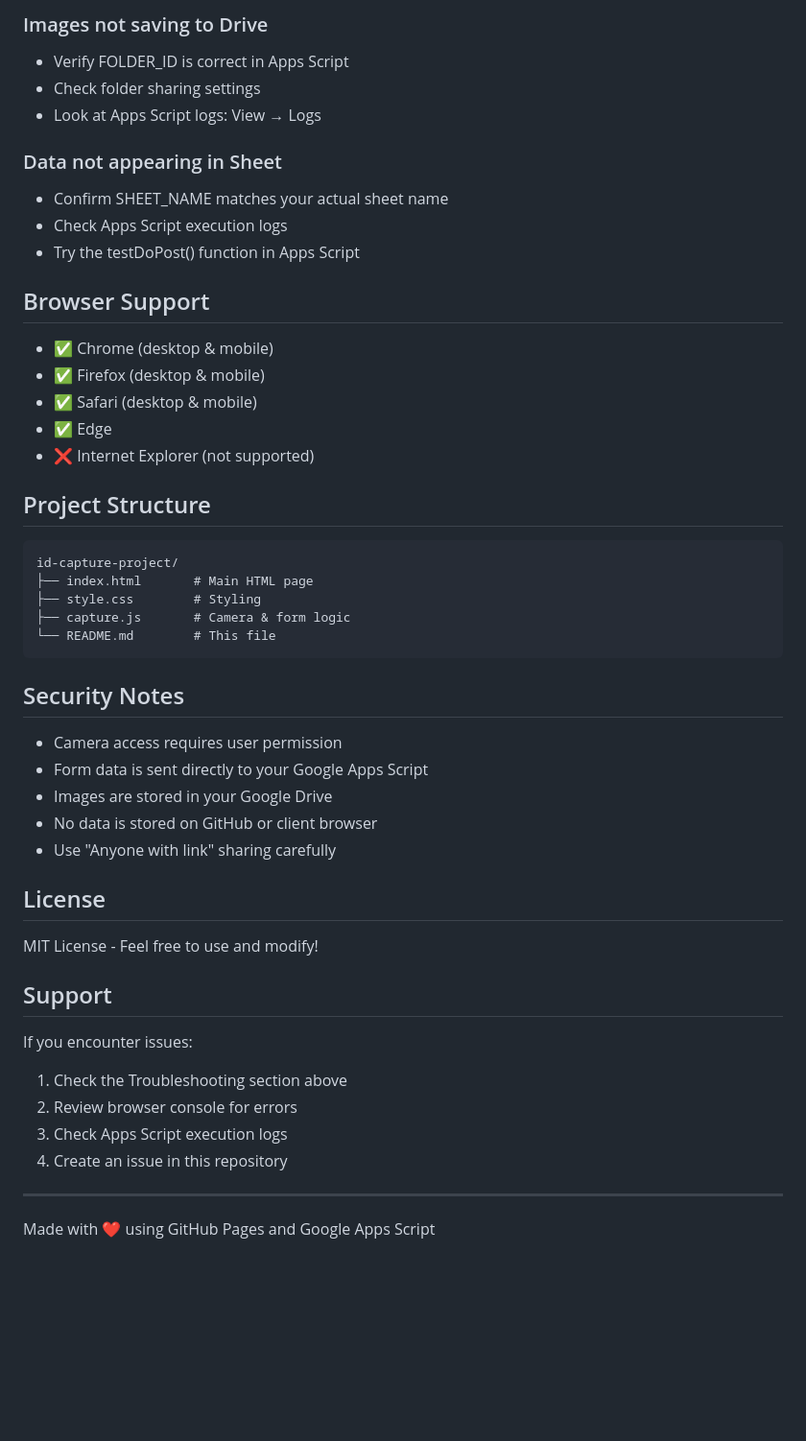
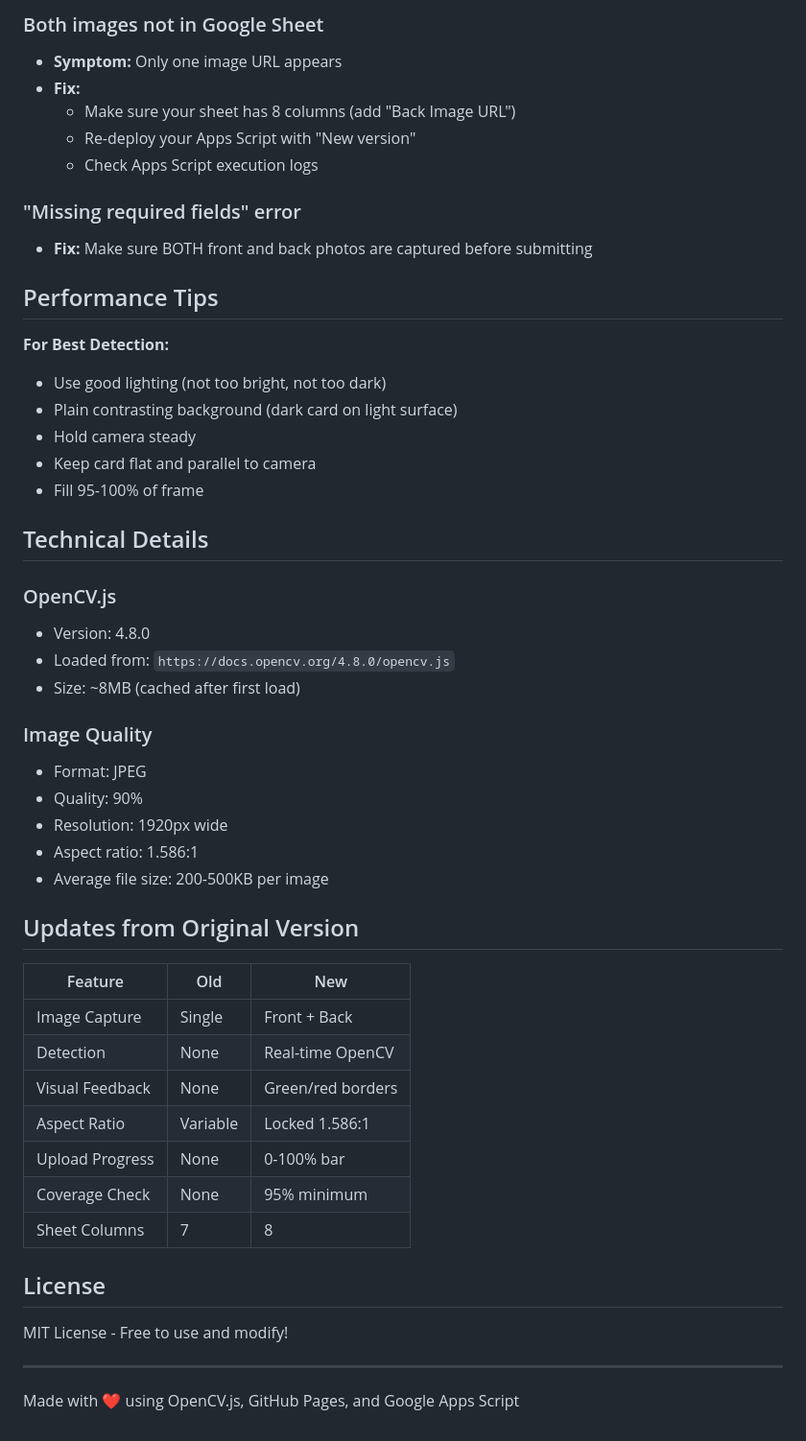
Before and after one commit to dangkytrathe/id-capture-project, a Markdown page: README.md, the part around one of its changes. Shown at 96% size. GitHub-like rendering; blank space fills up the shorter version.

````diff
--- a/README.md
+++ b/README.md
@@ -252,52 +137,53 @@ function testDoPost() {
 
-### Images not saving to Drive
-- Verify FOLDER_ID is correct in Apps Script
-- Check folder sharing settings
-- Look at Apps Script logs: View → Logs
+### Both images not in Google Sheet
+- **Symptom:** Only one image URL appears
+- **Fix:**
+  - Make sure your sheet has 8 columns (add "Back Image URL")
+  - Re-deploy your Apps Script with "New version"
+  - Check Apps Script execution logs
 
-### Data not appearing in Sheet
-- Confirm SHEET_NAME matches your actual sheet name
-- Check Apps Script execution logs
-- Try the testDoPost() function in Apps Script
+### "Missing required fields" error
+- **Fix:** Make sure BOTH front and back photos are captured before submitting
 
-## Browser Support
+## Performance Tips
 
-- ✅ Chrome (desktop & mobile)
-- ✅ Firefox (desktop & mobile)
-- ✅ Safari (desktop & mobile)
-- ✅ Edge
-- ❌ Internet Explorer (not supported)
+**For Best Detection:**
+- Use good lighting (not too bright, not too dark)
+- Plain contrasting background (dark card on light surface)
+- Hold camera steady
+- Keep card flat and parallel to camera
+- Fill 95-100% of frame
 
-## Project Structure
+## Technical Details
 
-```
-id-capture-project/
-├── index.html       # Main HTML page
-├── style.css        # Styling
-├── capture.js       # Camera & form logic
-└── README.md        # This file
-```
+### OpenCV.js
+- Version: 4.8.0
+- Loaded from: `https://docs.opencv.org/4.8.0/opencv.js`
+- Size: ~8MB (cached after first load)
 
-## Security Notes
+### Image Quality
+- Format: JPEG
+- Quality: 90%
+- Resolution: 1920px wide
+- Aspect ratio: 1.586:1
+- Average file size: 200-500KB per image
 
-- Camera access requires user permission
-- Form data is sent directly to your Google Apps Script
-- Images are stored in your Google Drive
-- No data is stored on GitHub or client browser
-- Use "Anyone with link" sharing carefully
+## Updates from Original Version
+
+| Feature | Old | New |
+|---------|-----|-----|
+| Image Capture | Single | Front + Back |
+| Detection | None | Real-time OpenCV |
+| Visual Feedback | None | Green/red borders |
+| Aspect Ratio | Variable | Locked 1.586:1 |
+| Upload Progress | None | 0-100% bar |
+| Coverage Check | None | 95% minimum |
+| Sheet Columns | 7 | 8 |
 
 ## License
 
-MIT License - Feel free to use and modify!
-
-## Support
-
-If you encounter issues:
-1. Check the Troubleshooting section above
-2. Review browser console for errors
-3. Check Apps Script execution logs
-4. Create an issue in this repository
+MIT License - Free to use and modify!
 
 ---
 
-Made with ❤️ using GitHub Pages and Google Apps Script
+Made with ❤️ using OpenCV.js, GitHub Pages, and Google Apps Script
````
Also changed, not shown: other parts of README.md (+106 -221 lines).
